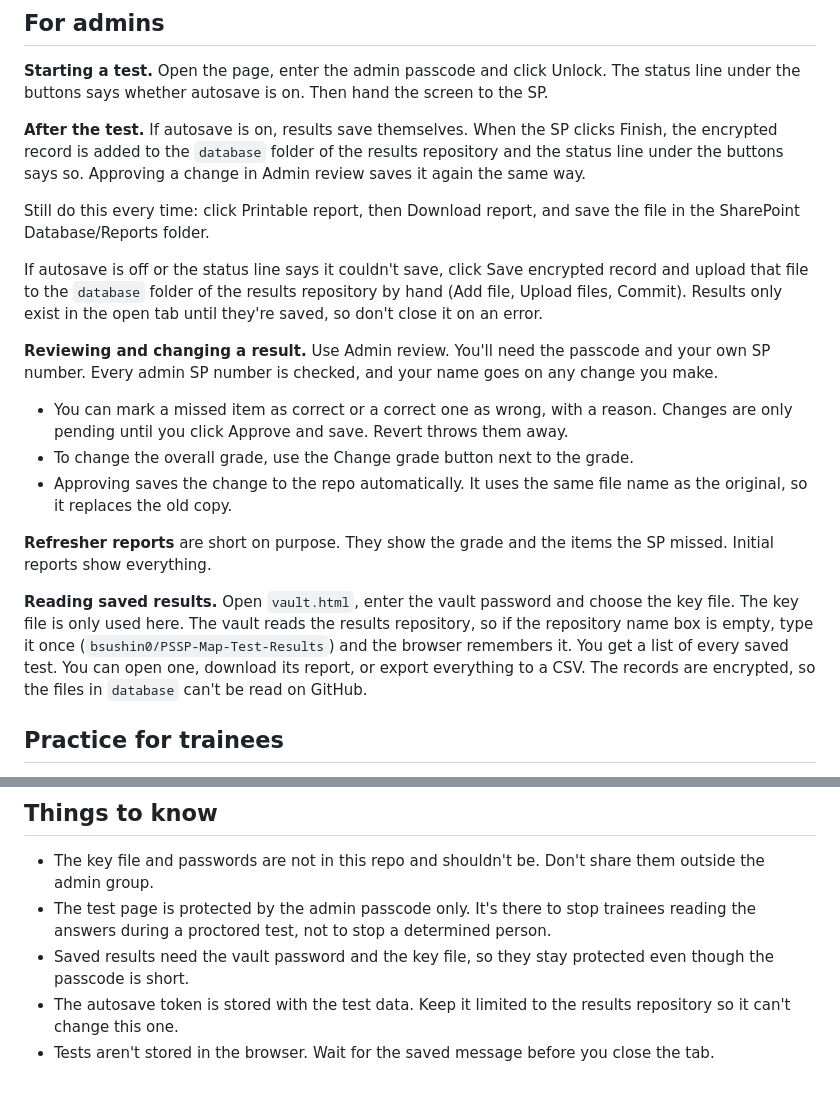
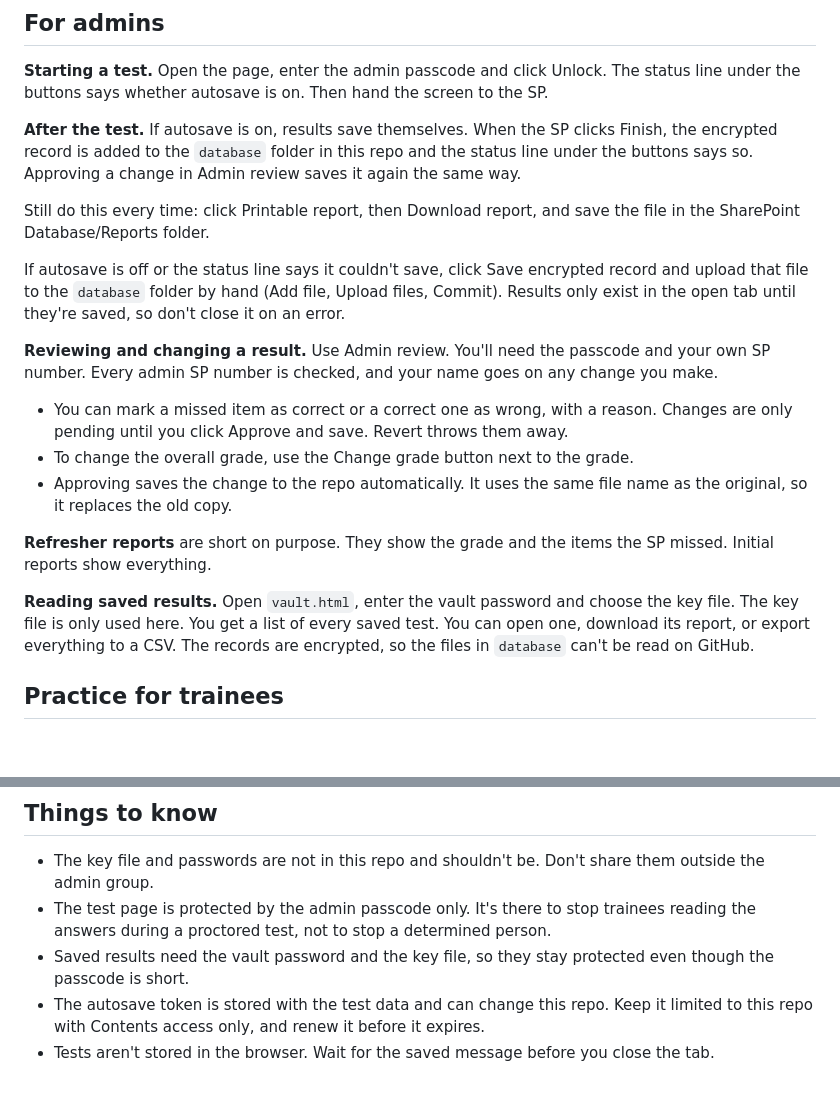
Before and after one commit to bsushin0/PSSP-Campus-Map-Test, a Markdown page: README.md, 2 parts joined by grey strips. GitHub-like rendering; blank space fills up the shorter version.

Commit message:
README: autosave writes to this repo

```diff
--- a/README.md
+++ b/README.md
@@ -30,11 +30,11 @@ Spelling doesn't need to be perfect, and common nicknames and abbreviations are
 
 **Starting a test.** Open the page, enter the admin passcode and click Unlock. The status line under the buttons says whether autosave is on. Then hand the screen to the SP.
 
-**After the test.** If autosave is on, results save themselves. When the SP clicks Finish, the encrypted record is added to the `database` folder of the results repository and the status line under the buttons says so. Approving a change in Admin review saves it again the same way.
+**After the test.** If autosave is on, results save themselves. When the SP clicks Finish, the encrypted record is added to the `database` folder in this repo and the status line under the buttons says so. Approving a change in Admin review saves it again the same way.
 
 Still do this every time: click Printable report, then Download report, and save the file in the SharePoint Database/Reports folder.
 
-If autosave is off or the status line says it couldn't save, click Save encrypted record and upload that file to the `database` folder of the results repository by hand (Add file, Upload files, Commit). Results only exist in the open tab until they're saved, so don't close it on an error.
+If autosave is off or the status line says it couldn't save, click Save encrypted record and upload that file to the `database` folder by hand (Add file, Upload files, Commit). Results only exist in the open tab until they're saved, so don't close it on an error.
 
 **Reviewing and changing a result.** Use Admin review. You'll need the passcode and your own SP number. Every admin SP number is checked, and your name goes on any change you make.
 
@@ -44,7 +44,7 @@ If autosave is off or the status line says it couldn't save, click Save encrypte
 
 **Refresher reports** are short on purpose. They show the grade and the items the SP missed. Initial reports show everything.
 
-**Reading saved results.** Open `vault.html`, enter the vault password and choose the key file. The key file is only used here. The vault reads the results repository, so if the repository name box is empty, type it once (`bsushin0/PSSP-Map-Test-Results`) and the browser remembers it. You get a list of every saved test. You can open one, download its report, or export everything to a CSV. The records are encrypted, so the files in `database` can't be read on GitHub.
+**Reading saved results.** Open `vault.html`, enter the vault password and choose the key file. The key file is only used here.  You get a list of every saved test. You can open one, download its report, or export everything to a CSV. The records are encrypted, so the files in `database` can't be read on GitHub.
 
 ## Practice for trainees
 
@@ -63,5 +63,5 @@ Practice shows the correct names, so it's not the test. Don't use it to take the
 - The key file and passwords are not in this repo and shouldn't be. Don't share them outside the admin group.
 - The test page is protected by the admin passcode only. It's there to stop trainees reading the answers during a proctored test, not to stop a determined person.
 - Saved results need the vault password and the key file, so they stay protected even though the passcode is short.
-- The autosave token is stored with the test data. Keep it limited to the results repository so it can't change this one.
+- The autosave token is stored with the test data and can change this repo. Keep it limited to this repo with Contents access only, and renew it before it expires.
 - Tests aren't stored in the browser. Wait for the saved message before you close the tab.
```
